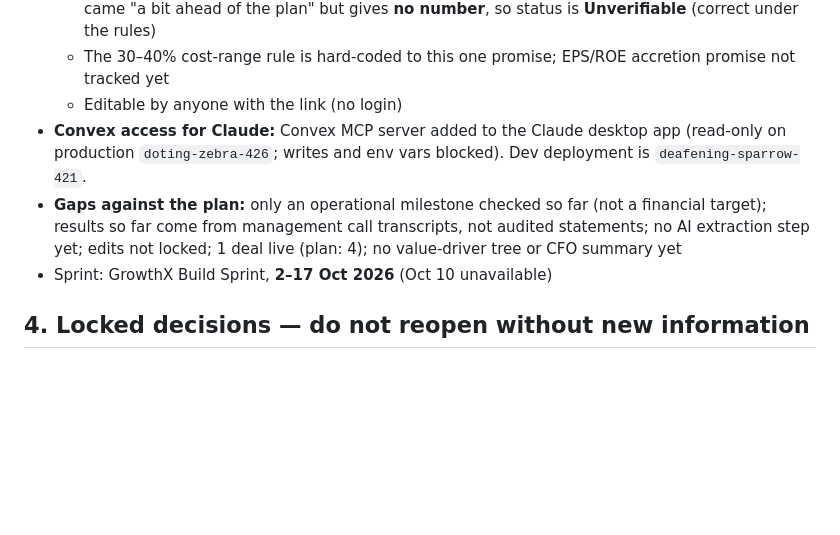
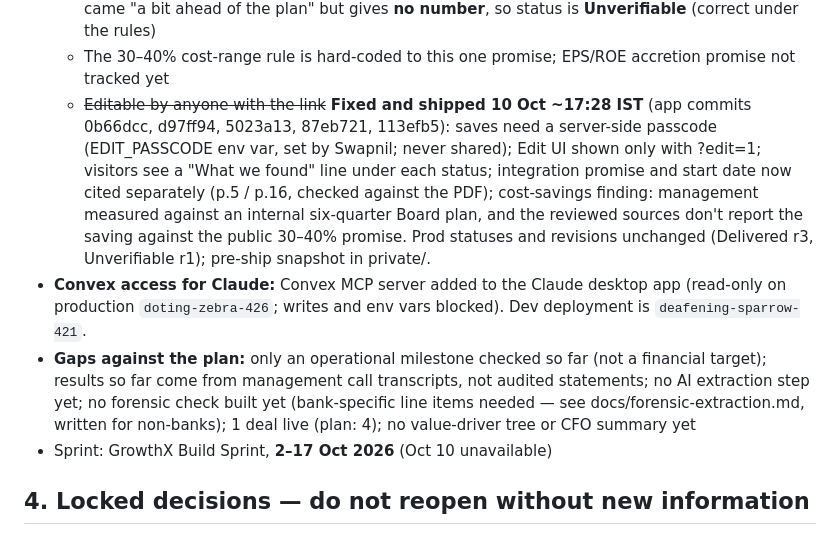
Before and after one commit to swapnilsagarsoren-code/deal-thesis-tracker, a Markdown page: HANDOFF.md, the part around the change. Rendered like a GitHub page; blank space fills up the shorter version.

Commit message:
HANDOFF: edit lock, findings and citation split shipped to prod (10 Oct)

```diff
--- a/HANDOFF.md
+++ b/HANDOFF.md
@@ -30,9 +30,9 @@ For each deal: take the company's own stated targets, map each to the financial-
   - Later on 10 Oct: evidence entered for one claim — the integration milestone ("complete the full integration within 18 months post LD1", Axis call transcript 1 Mar 2023, p.5; deadline 1 Sep 2024). Result: final migration completed 14 Jul 2024 (Axis Q1FY25 call transcript, p.4). Status: **Delivered**
   - Later on 10 Oct (app commit c9489c3): second promise added — "cost savings of 30%-40% of Citi's operating expenses … over 2 years post closing" (Axis investor presentation, p.16; basis CY2020 opex; deadline 1 Mar 2025). Result quote from Axis Q4FY25 call (p.13) says synergies came "a bit ahead of the plan" but gives **no number**, so status is **Unverifiable** (correct under the rules)
   - The 30–40% cost-range rule is hard-coded to this one promise; EPS/ROE accretion promise not tracked yet
-  - Editable by anyone with the link (no login)
+  - ~~Editable by anyone with the link~~ **Fixed and shipped 10 Oct ~17:28 IST** (app commits 0b66dcc, d97ff94, 5023a13, 87eb721, 113efb5): saves need a server-side passcode (EDIT_PASSCODE env var, set by Swapnil; never shared); Edit UI shown only with ?edit=1; visitors see a "What we found" line under each status; integration promise and start date now cited separately (p.5 / p.16, checked against the PDF); cost-savings finding: management measured against an internal six-quarter Board plan, and the reviewed sources don't report the saving against the public 30–40% promise. Prod statuses and revisions unchanged (Delivered r3, Unverifiable r1); pre-ship snapshot in private/.
 - **Convex access for Claude:** Convex MCP server added to the Claude desktop app (read-only on production `doting-zebra-426`; writes and env vars blocked). Dev deployment is `deafening-sparrow-421`.
-- **Gaps against the plan:** only an operational milestone checked so far (not a financial target); results so far come from management call transcripts, not audited statements; no AI extraction step yet; edits not locked; 1 deal live (plan: 4); no value-driver tree or CFO summary yet
+- **Gaps against the plan:** only an operational milestone checked so far (not a financial target); results so far come from management call transcripts, not audited statements; no AI extraction step yet; no forensic check built yet (bank-specific line items needed — see docs/forensic-extraction.md, written for non-banks); 1 deal live (plan: 4); no value-driver tree or CFO summary yet
 - Sprint: GrowthX Build Sprint, **2–17 Oct 2026** (Oct 10 unavailable)
 
 ## 4. Locked decisions — do not reopen without new information
```
